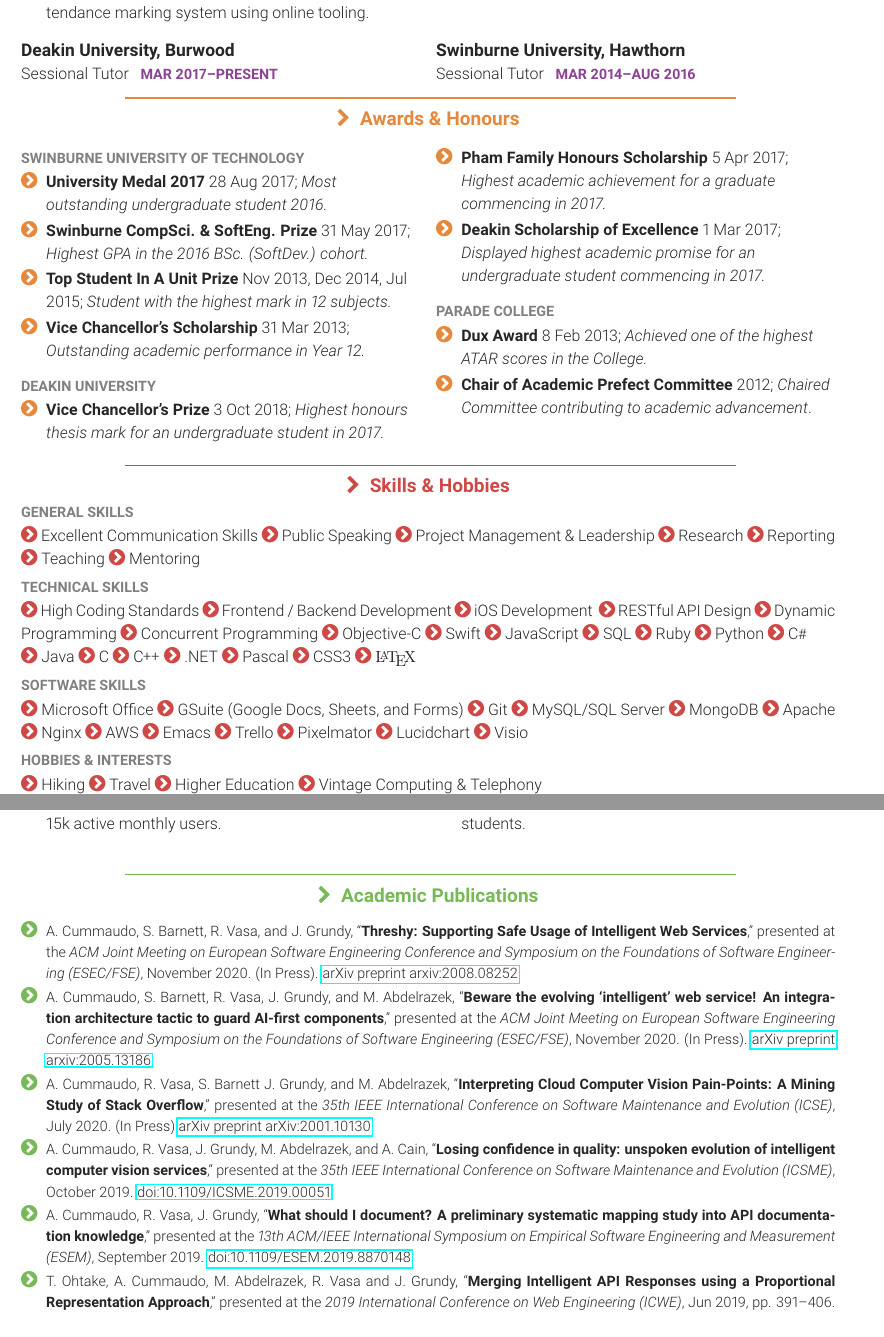
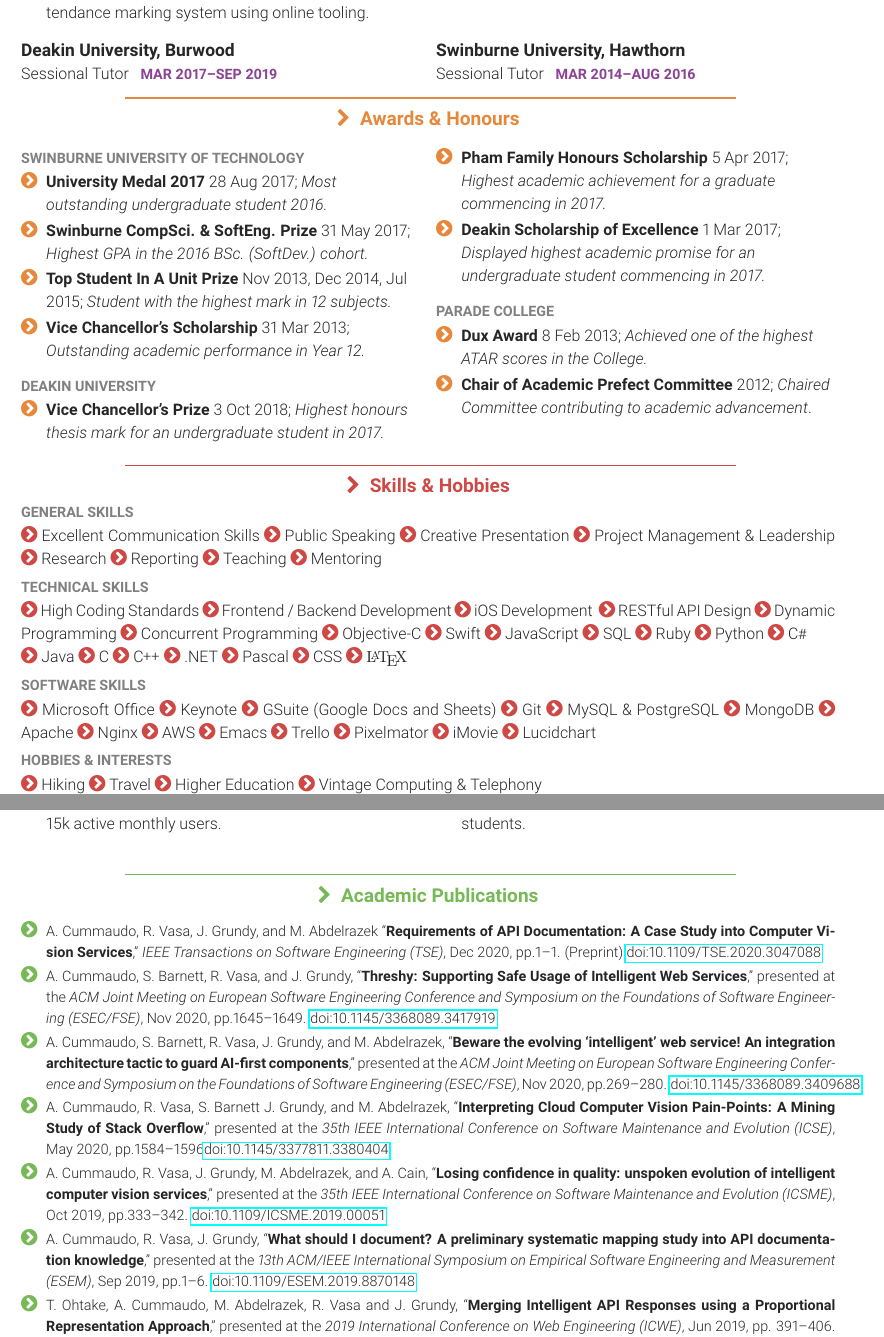
Before and after one commit to alexcu/resume, a LaTeX CV (resume.tex, which reads sections/education.tex, sections/publications.tex, sections/skills.tex): two parts of pages 2 and 3 of 3, joined at a grey line, cut so that both start at the same text. Compiled offline with pdfLaTeX.

Commit message:
Update dates and publications to Feb 2021

```diff
--- a/sections/education.tex
+++ b/sections/education.tex
@@ -45,7 +45,7 @@
 \begin{multicols}{2}
 
 \job{Sessional Tutor}
-{Mar 2017}{Present}
+{Mar 2017}{Sep 2019}
 {Deakin University, Burwood}
 {}
 {}
--- a/sections/publications.tex
+++ b/sections/publications.tex
@@ -5,11 +5,12 @@
 \footnotesize
 \begin{itemize}
   \itemsep-1.5em
-  \item A. Cummaudo, S. Barnett, R. Vasa, and J. Grundy, ``\textbf{Threshy: Supporting Safe Usage of Intelligent Web Services},'' presented at the \textit{ACM Joint Meeting on European Software Engineering Conference and Symposium on the Foundations of Software Engineering (ESEC/FSE)}, November 2020. (In Press). \href{https://arxiv.org/abs/2008.08252}{arXiv preprint arxiv:2008.08252}\\
-  \item A. Cummaudo, S. Barnett, R. Vasa, J. Grundy, and M. Abdelrazek, ``\textbf{Beware the evolving `intelligent' web service! An integration architecture tactic to guard AI-first components},'' presented at the \textit{ACM Joint Meeting on European Software Engineering Conference and Symposium on the Foundations of Software Engineering (ESEC/FSE)}, November 2020. (In Press). \href{https://arxiv.org/abs/2005.13186}{arXiv preprint arxiv:2005.13186}\\
-  \item A. Cummaudo, R. Vasa, S. Barnett J. Grundy, and M. Abdelrazek, ``\textbf{Interpreting Cloud Computer Vision Pain-Points: A Mining Study of Stack Overflow},'' presented at the \textit{35th IEEE International Conference on Software Maintenance and Evolution (ICSE)}, July 2020. (In Press) \href{https://arxiv.org/abs/2001.10130}{arXiv preprint arXiv:2001.10130}.\\
-  \item A. Cummaudo, R. Vasa, J. Grundy, M. Abdelrazek, and A. Cain, ``\textbf{Losing confidence in quality: unspoken evolution of intelligent computer vision services},'' presented at the \textit{35th IEEE International Conference on Software Maintenance and Evolution (ICSME)}, October 2019. \href{https://doi.org/10.1109/ICSME.2019.00051}{doi:10.1109/ICSME.2019.00051}\\
-  \item A. Cummaudo, R. Vasa, J. Grundy, ``\textbf{What should I document? A preliminary systematic mapping study into API documentation knowledge},'' presented at the \textit{13th ACM/IEEE International Symposium on Empirical Software Engineering and Measurement (ESEM)}, September 2019. \href{https://doi.org/10.1109/ESEM.2019.8870148}{doi:10.1109/ESEM.2019.8870148}\\
+  \item A. Cummaudo, R. Vasa, J. Grundy, and M. Abdelrazek ``\textbf{Requirements of API Documentation: A Case Study into Computer Vision Services},''  \textit{IEEE Transactions on Software Engineering (TSE)}, Dec 2020, pp.1--1. (Preprint) \href{https://doi.org/10.1109/TSE.2020.3047088}{doi:10.1109/TSE.2020.3047088}\\
+  \item A. Cummaudo, S. Barnett, R. Vasa, and J. Grundy, ``\textbf{Threshy: Supporting Safe Usage of Intelligent Web Services},'' presented at the \textit{ACM Joint Meeting on European Software Engineering Conference and Symposium on the Foundations of Software Engineering (ESEC/FSE)}, Nov 2020, pp.1645--1649. \href{https://doi.org/10.1145/3368089.3417919}{doi:10.1145/3368089.3417919}\\
+  \item A. Cummaudo, S. Barnett, R. Vasa, J. Grundy, and M. Abdelrazek, ``\textbf{Beware the evolving `intelligent' web service! An integration architecture tactic to guard AI-first components},'' presented at the \textit{ACM Joint Meeting on European Software Engineering Conference and Symposium on the Foundations of Software Engineering (ESEC/FSE)}, Nov 2020, pp.269--280. \href{https://doi.org/10.1145/3368089.3409688}{doi:10.1145/3368089.3409688}\\
+  \item A. Cummaudo, R. Vasa, S. Barnett J. Grundy, and M. Abdelrazek, ``\textbf{Interpreting Cloud Computer Vision Pain-Points: A Mining Study of Stack Overflow},'' presented at the \textit{35th IEEE International Conference on Software Maintenance and Evolution (ICSE)}, May 2020, pp.1584--1596\href{https://doi.org/10.1145/3377811.3380404}{doi:10.1145/3377811.3380404}.\\
+  \item A. Cummaudo, R. Vasa, J. Grundy, M. Abdelrazek, and A. Cain, ``\textbf{Losing confidence in quality: unspoken evolution of intelligent computer vision services},'' presented at the \textit{35th IEEE International Conference on Software Maintenance and Evolution (ICSME)}, Oct 2019, pp.333--342. \href{https://doi.org/10.1109/ICSME.2019.00051}{doi:10.1109/ICSME.2019.00051}\\
+  \item A. Cummaudo, R. Vasa, J. Grundy, ``\textbf{What should I document? A preliminary systematic mapping study into API documentation knowledge},'' presented at the \textit{13th ACM/IEEE International Symposium on Empirical Software Engineering and Measurement (ESEM)}, Sep 2019, pp.1--6. \href{https://doi.org/10.1109/ESEM.2019.8870148}{doi:10.1109/ESEM.2019.8870148}\\
   \item T. Ohtake, A. Cummaudo, M. Abdelrazek, R. Vasa and J. Grundy, ``\textbf{Merging Intelligent API Responses using a Proportional Representation Approach},'' presented at the \textit{2019 International Conference on Web Engineering (ICWE)}, Jun 2019, pp. 391--406. \href{https://doi.org/10.1007/978-3-030-19274-7_28}{doi:10.1007/978-3-030-19274-7\_28}\\
   \item J. Renzella, A. Cummaudo, A. Cain, J. Grundy, and J. Meyers, ``\textbf{SplashKit: A Development Framework for Motivating and Engaging Students in Introductory Programming},'' presented at the \textit{2018 IEEE International Conference on Teaching, Assessment, and Learning for Engineering (TALE)}, Dec 2018, pp. 40--47. \href{http://doi.org/10.1109/TALE.2018.8615203}{doi:10.1109/TALE.2018.8615203}\\
   \item J. Meyers, A. Cain, J. Renzella, and A. Cummaudo, ``\textbf{A Proposal for Integrating Gamification into Task-Oriented Portfolio Assessment},'' presented at the \textit{2018 IEEE International Conference on Teaching, Assessment, and Learning for Engineering (TALE)}, Dec 2018, pp. 1022--1027. \href{http://doi.org/10.1109/TALE.2018.8615174}{doi:10.1109/TALE.2018.8615174}\\
--- a/sections/skills.tex
+++ b/sections/skills.tex
@@ -6,6 +6,7 @@
 \subsection{General Skills}
 \chevron{} Excellent Communication Skills
 \chevron{} Public Speaking
+\chevron{} Creative Presentation
 \chevron{} Project Management \& Leadership
 \chevron{} Research
 \chevron{} Reporting
@@ -32,15 +33,16 @@
 \chevron{} \Cpp{}
 \chevron{} .NET
 \chevron{} Pascal
-\chevron{} CSS3
+\chevron{} CSS
 \chevron{} {\rmfamily\LaTeX}
 \medskip
 
 \subsection{Software Skills}
 \chevron{} Microsoft Office
-\chevron{} GSuite (Google Docs, Sheets, and Forms)
+\chevron{} Keynote
+\chevron{} GSuite (Google Docs and Sheets)
 \chevron{} Git
-\chevron{} MySQL/SQL Server
+\chevron{} MySQL \& PostgreSQL
 \chevron{} MongoDB
 \chevron{} Apache
 \chevron{} Nginx
@@ -48,8 +50,8 @@
 \chevron{} Emacs
 \chevron{} Trello
 \chevron{} Pixelmator
+\chevron{} iMovie
 \chevron{} Lucidchart
-\chevron{} Visio
 \medskip
 
 \subsection{Hobbies \& Interests}
```
Also changed, not shown: sections/experience.tex (+2 -2 lines), sections/projects.tex (+1 -1 lines), resume.pdf.
